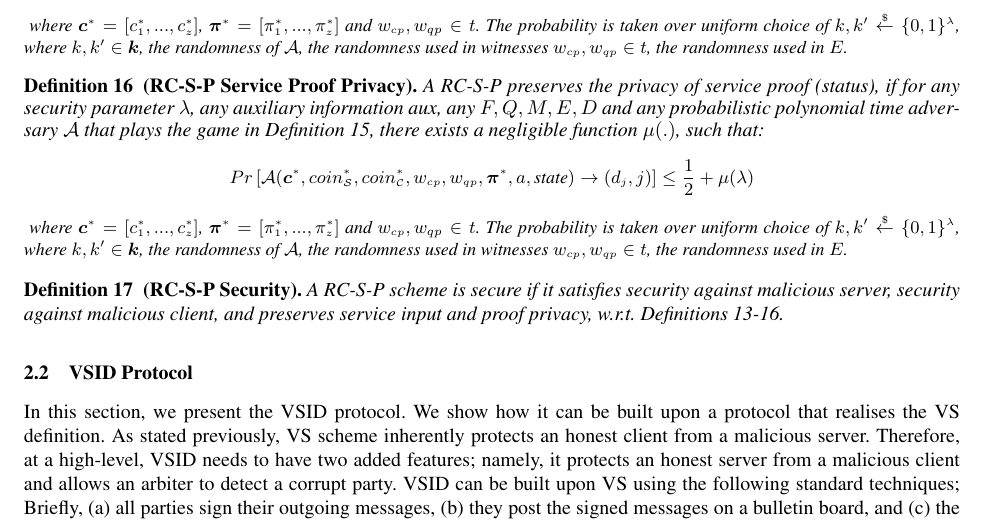
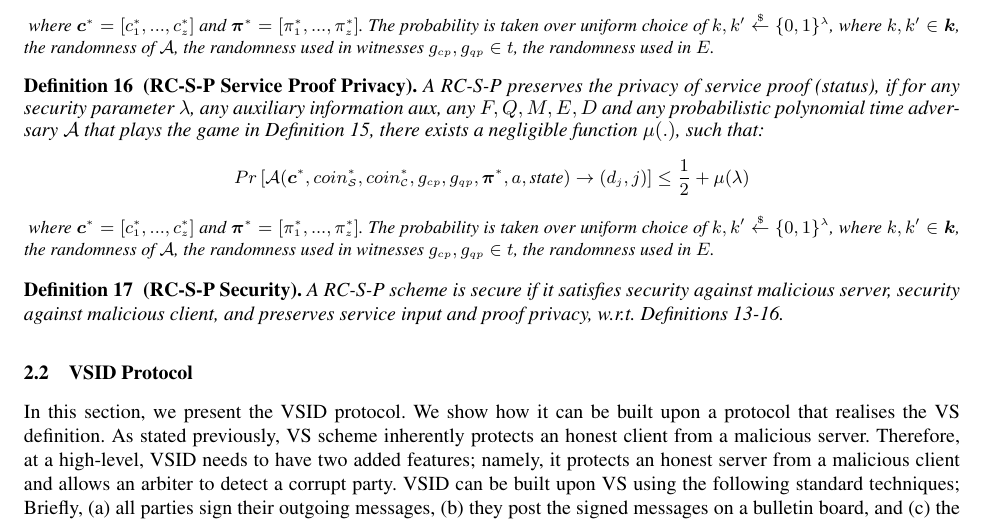
Before and after one commit to AydinAbadi/RC-S-P, a LaTeX paper (R-zkCSP.tex, which reads RC-S-P-Definition.tex): part of page 9 of 24, cut so that both start at the same text. Compiled offline with pdfLaTeX.

Commit message:
16-11-20-Ay

```diff
--- a/RC-S-P-Definition.tex
+++ b/RC-S-P-Definition.tex
@@ -288,7 +288,7 @@ $$ Pr\left[
    \mathtt{RCSP}.\mathtt{verify}(\pi^{\scriptscriptstyle *}_{\scriptscriptstyle j}, q,k,en)\rightarrow (d_{\scriptscriptstyle j},m_{\scriptscriptstyle \mathcal{C},j})\\
 \end{array}    \right]\leq \frac{1}{2}+\mu(\lambda)$$
 }
-where $\bm{c}^{\scriptscriptstyle *}=[{c}^{\scriptscriptstyle *}_{\scriptscriptstyle 1},...,{c}^{\scriptscriptstyle *}_{\scriptscriptstyle z}]$, $\bm{\pi}^{\scriptscriptstyle *}=[\pi^{\scriptscriptstyle *}_{\scriptscriptstyle 1},...,\pi^{\scriptscriptstyle *}_{\scriptscriptstyle z}]$ and $w_{\scriptscriptstyle cp \scriptscriptstyle},w_{qp \scriptscriptstyle}\in t$.  The probability is taken over uniform  choice of $k,k'\stackrel{\scriptscriptstyle\$}\leftarrow \{0,1\}^{\scriptscriptstyle\lambda}$, where $k,k'\in\bm{k}$, the randomness of $\mathcal{A}$,  the randomness used in witnesses $w_{\scriptscriptstyle cp},w_{\scriptscriptstyle qp}\in t$,  the randomness used in  $E$.
+where $\bm{c}^{\scriptscriptstyle *}=[{c}^{\scriptscriptstyle *}_{\scriptscriptstyle 1},...,{c}^{\scriptscriptstyle *}_{\scriptscriptstyle z}]$ and $\bm{\pi}^{\scriptscriptstyle *}=[\pi^{\scriptscriptstyle *}_{\scriptscriptstyle 1},...,\pi^{\scriptscriptstyle *}_{\scriptscriptstyle z}]$.  The probability is taken over uniform  choice of $k,k'\stackrel{\scriptscriptstyle\$}\leftarrow \{0,1\}^{\scriptscriptstyle\lambda}$, where $k,k'\in\bm{k}$, the randomness of $\mathcal{A}$,  the randomness used in witnesses $g_{\scriptscriptstyle cp},g_{\scriptscriptstyle qp}\in t$,  the randomness used in  $E$.
 
 \end{definition}
 
@@ -297,9 +297,9 @@ where $\bm{c}^{\scriptscriptstyle *}=[{c}^{\scriptscriptstyle *}_{\scriptscripts
   \begin{definition}[RC-S-P Service Proof Privacy]\label{deff::RC-S-P-ServiceProofPrivacy}  A RC-S-P   preserves the privacy of service proof (status), if for any security parameter $\lambda$, any auxiliary information $\text{aux}$, any $F,Q,M,E,D$ and any probabilistic polynomial time adversary $\mathcal{A}$ that plays the  game in Definition \ref{deff::RC-S-P-Input-Privacy}, there exists a negligible function $\mu(.)$, such that:
 %\footnotesize{
 \small{
-$$ Pr\left[\mathcal{A}(\bm{c}^{\scriptscriptstyle *},coin^{\scriptscriptstyle *}_{\scriptscriptstyle \mathcal S},coin^{\scriptscriptstyle *}_{\scriptscriptstyle\mathcal C},w_{\scriptscriptstyle cp},  w_{\scriptscriptstyle qp},\bm{\pi}^{\scriptscriptstyle *},a,\text{state})\rightarrow (d_{\scriptscriptstyle j},j)\right]\leq \frac{1}{2}+ \mu(\lambda)$$
+$$ Pr\left[\mathcal{A}(\bm{c}^{\scriptscriptstyle *},coin^{\scriptscriptstyle *}_{\scriptscriptstyle \mathcal S},coin^{\scriptscriptstyle *}_{\scriptscriptstyle\mathcal C}, g_{\scriptscriptstyle cp},  g_{\scriptscriptstyle qp},\bm{\pi}^{\scriptscriptstyle *},a,\text{state})\rightarrow (d_{\scriptscriptstyle j},j)\right]\leq \frac{1}{2}+ \mu(\lambda)$$
 }
-where $\bm{c}^{\scriptscriptstyle *}=[{c}^{\scriptscriptstyle *}_{\scriptscriptstyle 1},...,{c}^{\scriptscriptstyle *}_{\scriptscriptstyle z}]$, $\bm{\pi}^{\scriptscriptstyle *}=[\pi^{\scriptscriptstyle *}_{\scriptscriptstyle 1},...,\pi^{\scriptscriptstyle *}_{\scriptscriptstyle z}]$ and $w_{\scriptscriptstyle cp \scriptscriptstyle},w_{qp \scriptscriptstyle}\in t$.  The probability is taken over uniform  choice of $k,k'\stackrel{\scriptscriptstyle\$}\leftarrow \{0,1\}^{\scriptscriptstyle\lambda}$, where $k,k'\in\bm{k}$, the randomness of $\mathcal{A}$,  the randomness used in witnesses $w_{\scriptscriptstyle cp},w_{\scriptscriptstyle qp}\in t$,  the randomness used in  $E$.
+where $\bm{c}^{\scriptscriptstyle *}=[{c}^{\scriptscriptstyle *}_{\scriptscriptstyle 1},...,{c}^{\scriptscriptstyle *}_{\scriptscriptstyle z}]$ and $\bm{\pi}^{\scriptscriptstyle *}=[\pi^{\scriptscriptstyle *}_{\scriptscriptstyle 1},...,\pi^{\scriptscriptstyle *}_{\scriptscriptstyle z}]$.  The probability is taken over uniform  choice of $k,k'\stackrel{\scriptscriptstyle\$}\leftarrow \{0,1\}^{\scriptscriptstyle\lambda}$, where $k,k'\in\bm{k}$, the randomness of $\mathcal{A}$,  the randomness used in witnesses $g_{\scriptscriptstyle cp}, g_{\scriptscriptstyle qp}\in t$,  the randomness used in  $E$.
 \end{definition}
 
  \begin{definition}[RC-S-P Security]\label{def::RC-S-P-Security} A RC-S-P scheme is secure if it satisfies security against malicious server, security against malicious client, and preserves service input and proof privacy, w.r.t. Definitions \ref{deff::RC-S-P-SecurityAgainstMaliciousServer}-\ref{deff::RC-S-P-ServiceProofPrivacy}.
```
Also changed, not shown: R-zkCSP.pdf, RC-S-P-Definition.tex (10 more changed lines), 2 other files.
